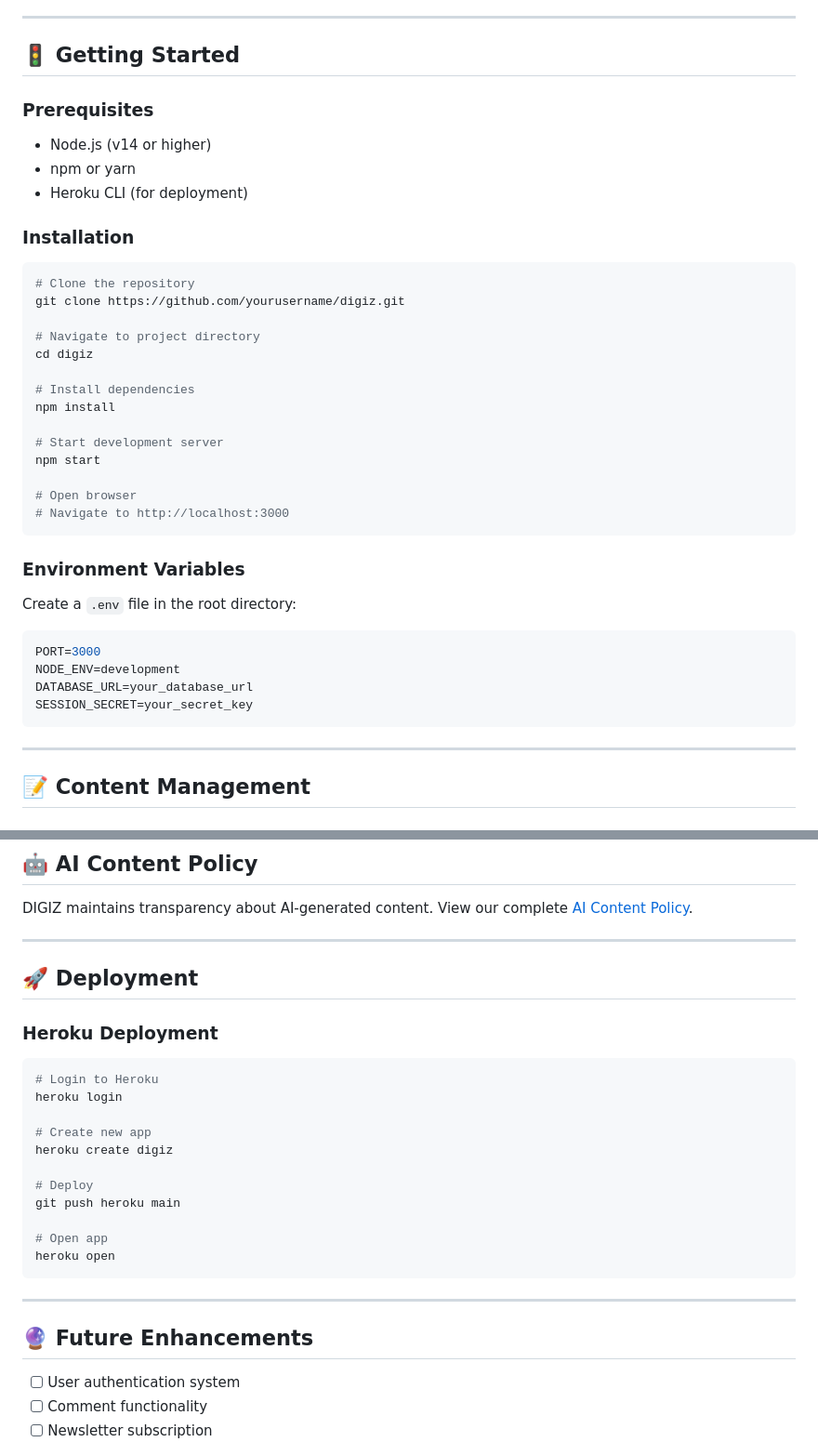
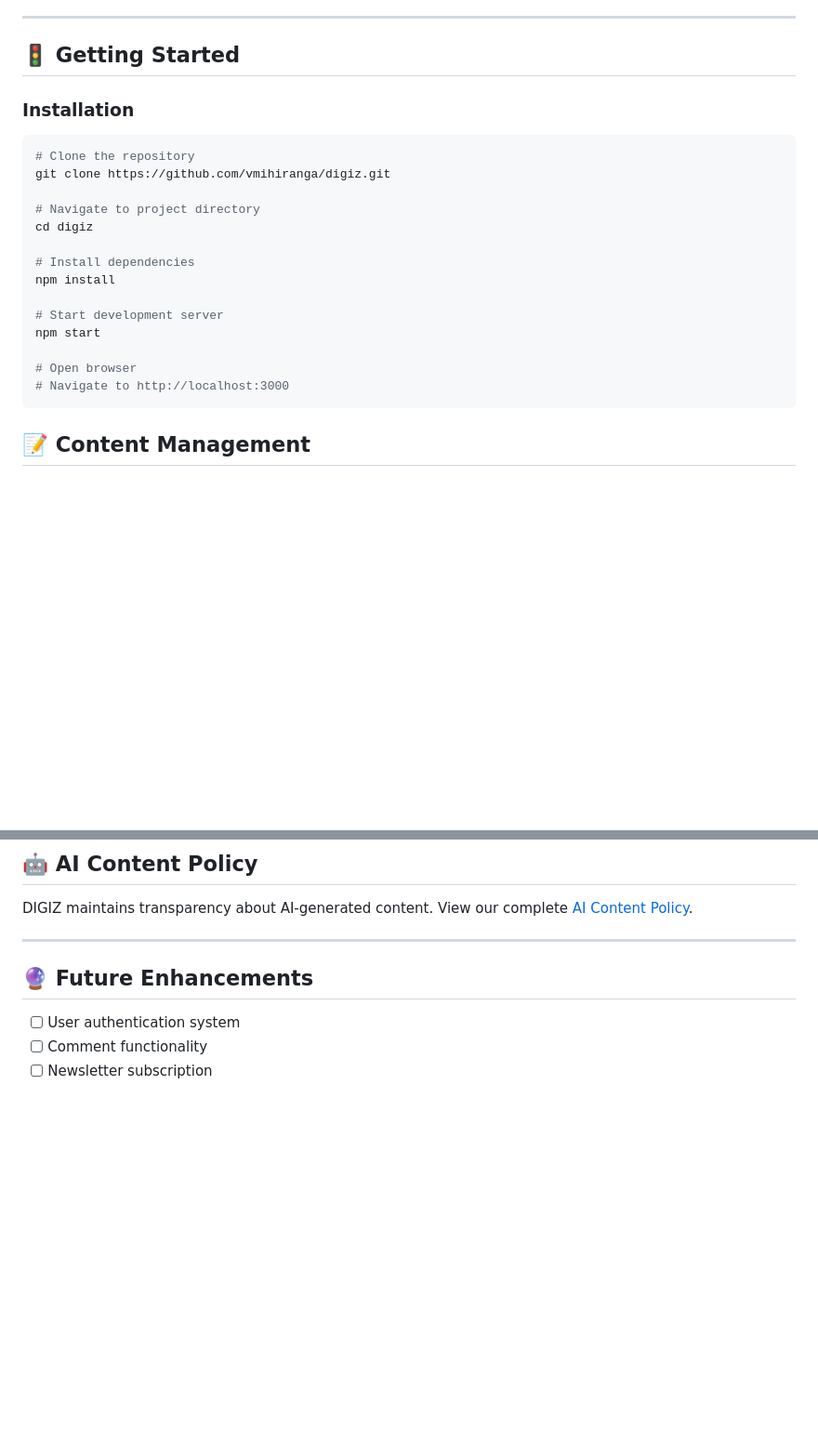
Before and after one commit to vmihiranga/digiz, a Markdown page: README.md, 2 parts joined by grey strips. Shown at 93% size. Rendered like a GitHub page; blank space fills up the shorter version.

````diff
--- a/README.md
+++ b/README.md
@@ -104,16 +104,12 @@ DIGIZ embraces:
 
 ## 🚦 Getting Started
 
-### Prerequisites
-- Node.js (v14 or higher)
-- npm or yarn
-- Heroku CLI (for deployment)
 
 ### Installation
 
 ```bash
 # Clone the repository
-git clone https://github.com/yourusername/digiz.git
+git clone https://github.com/vmihiranga/digiz.git
 
 # Navigate to project directory
 cd digiz
@@ -128,18 +124,7 @@ npm start
 # Navigate to http://localhost:3000
 ```
 
-### Environment Variables
 
-Create a `.env` file in the root directory:
-
-```env
-PORT=3000
-NODE_ENV=development
-DATABASE_URL=your_database_url
-SESSION_SECRET=your_secret_key
-```
-
----
 
 ## 📝 Content Management
 
@@ -182,25 +167,6 @@ DIGIZ maintains transparency about AI-generated content. View our complete [AI C
 
 ---
 
-## 🚀 Deployment
-
-### Heroku Deployment
-
-```bash
-# Login to Heroku
-heroku login
-
-# Create new app
-heroku create digiz
-
-# Deploy
-git push heroku main
-
-# Open app
-heroku open
-```
-
----
 
 ## 🔮 Future Enhancements
 
````
Also changed, not shown: other parts of README.md (+0 -12 lines).
